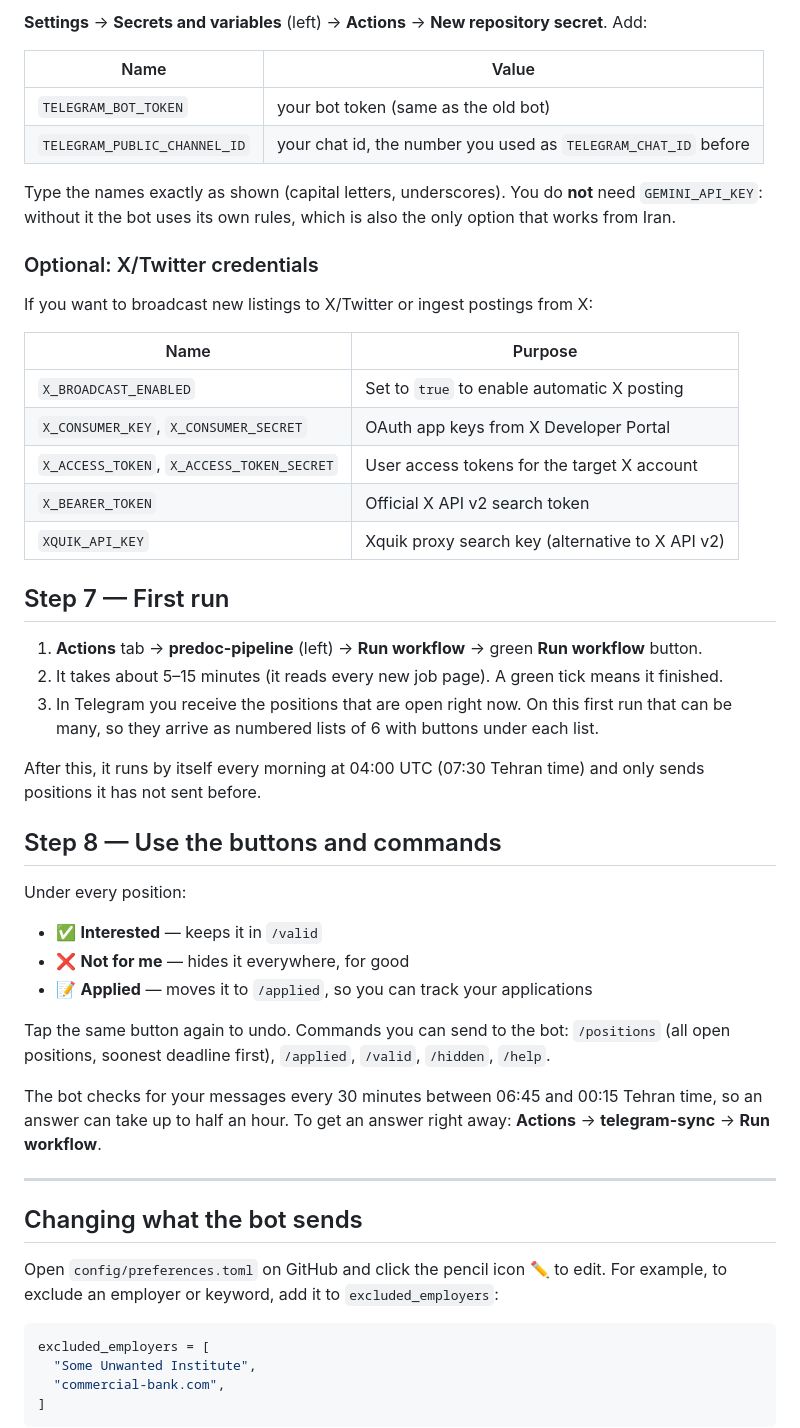
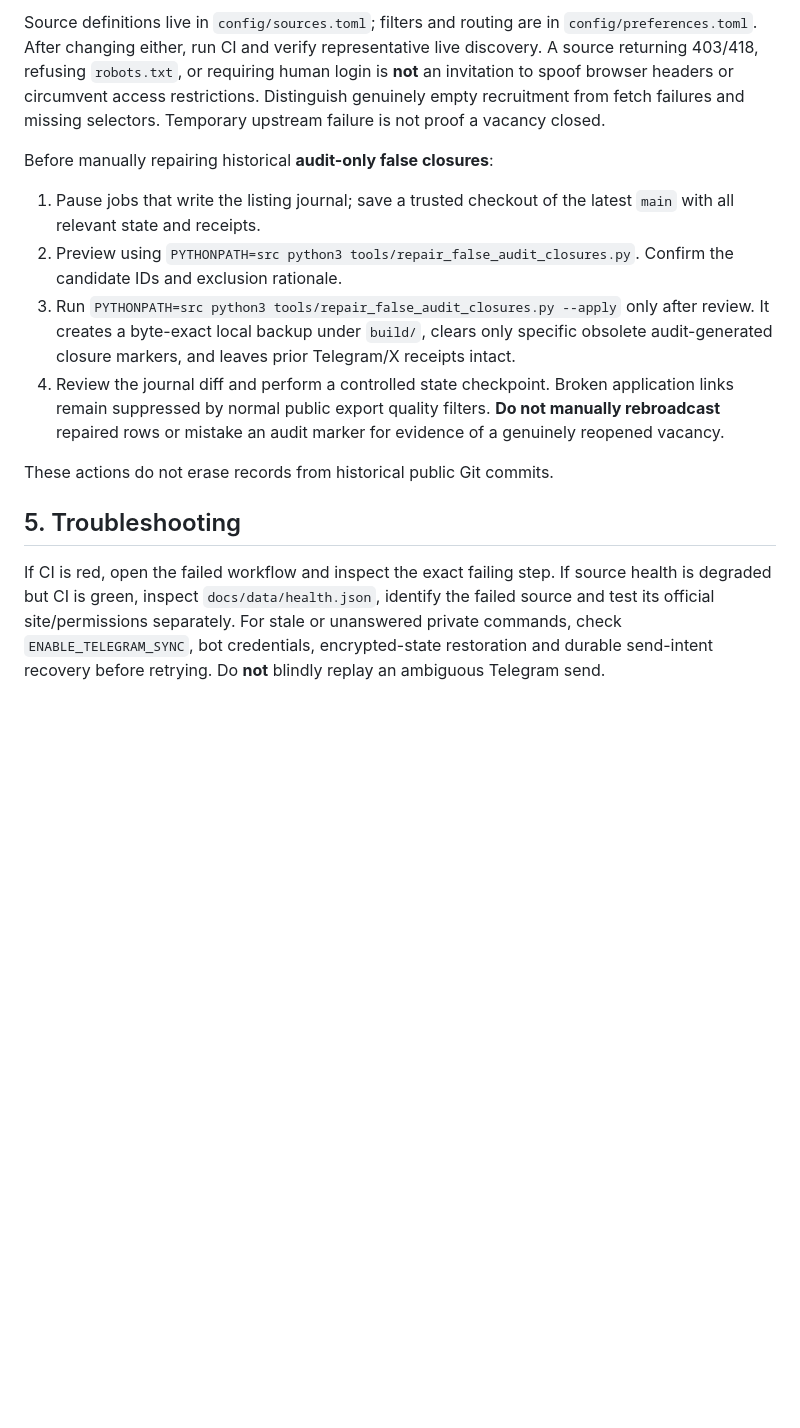
Before and after one commit to AmirrezaFarnamTaheri/Collegeum, a Markdown page: SETUP_GUIDE.md, the part around one of its changes. Drawn GitHub-style; blank space fills up the shorter version.

Commit message:
docs: replace superseded setup instructions with actual schedules, secrets, state and recovery

````diff
--- a/SETUP_GUIDE.md
+++ b/SETUP_GUIDE.md
@@ -58,68 +97,35 @@ which only works on a public repository. You can skip both.)
 
-**Settings** → **Secrets and variables** (left) → **Actions** →
-**New repository secret**. Add:
+Source definitions live in `config/sources.toml`; filters and routing are in
+`config/preferences.toml`. After changing either, run CI and verify representative
+live discovery. A source returning 403/418, refusing `robots.txt`, or
+requiring human login is **not** an invitation to spoof browser headers or
+circumvent access restrictions. Distinguish genuinely empty recruitment
+from fetch failures and missing selectors. Temporary upstream failure is
+not proof a vacancy closed.
 
-| Name | Value |
-|---|---|
-| `TELEGRAM_BOT_TOKEN` | your bot token (same as the old bot) |
-| `TELEGRAM_PUBLIC_CHANNEL_ID` | your chat id, the number you used as `TELEGRAM_CHAT_ID` before |
+Before manually repairing historical **audit-only false closures**:
 
-Type the names exactly as shown (capital letters, underscores). You do **not**
-need `GEMINI_API_KEY`: without it the bot uses its own rules, which is also the
-only option that works from Iran.
+1. Pause jobs that write the listing journal; save a trusted checkout of the
+   latest `main` with all relevant state and receipts.
+2. Preview using `PYTHONPATH=src python3 tools/repair_false_audit_closures.py`.
+   Confirm the candidate IDs and exclusion rationale.
+3. Run `PYTHONPATH=src python3 tools/repair_false_audit_closures.py --apply`
+   only after review. It creates a byte-exact local backup under `build/`,
+   clears only specific obsolete audit-generated closure markers, and leaves
+   prior Telegram/X receipts intact.
+4. Review the journal diff and perform a controlled state checkpoint. Broken
+   application links remain suppressed by normal public export quality
+   filters. **Do not manually rebroadcast** repaired rows or mistake an
+   audit marker for evidence of a genuinely reopened vacancy.
 
-### Optional: X/Twitter credentials
+These actions do not erase records from historical public Git commits.
 
-If you want to broadcast new listings to X/Twitter or ingest postings from X:
+## 5. Troubleshooting
 
-| Name | Purpose |
-|---|---|
-| `X_BROADCAST_ENABLED` | Set to `true` to enable automatic X posting |
-| `X_CONSUMER_KEY`, `X_CONSUMER_SECRET` | OAuth app keys from X Developer Portal |
-| `X_ACCESS_TOKEN`, `X_ACCESS_TOKEN_SECRET` | User access tokens for the target X account |
-| `X_BEARER_TOKEN` | Official X API v2 search token |
-| `XQUIK_API_KEY` | Xquik proxy search key (alternative to X API v2) |
+If CI is red, open the failed workflow and inspect the exact failing step.
+If source health is degraded but CI is green, inspect `docs/data/health.json`,
+identify the failed source and test its official site/permissions separately.
+For stale or unanswered private commands, check `ENABLE_TELEGRAM_SYNC`,
+bot credentials, encrypted-state restoration and durable send-intent recovery
+before retrying. Do **not** blindly replay an ambiguous Telegram send.
 
-## Step 7 — First run
-
-1. **Actions** tab → **predoc-pipeline** (left) → **Run workflow** → green
-   **Run workflow** button.
-2. It takes about 5–15 minutes (it reads every new job page). A green tick
-   means it finished.
-3. In Telegram you receive the positions that are open right now. On this
-   first run that can be many, so they arrive as numbered lists of 6 with
-   buttons under each list.
-
-After this, it runs by itself every morning at 04:00 UTC (07:30 Tehran time)
-and only sends positions it has not sent before.
-
-## Step 8 — Use the buttons and commands
-
-Under every position:
-
-* ✅ **Interested** — keeps it in `/valid`
-* ❌ **Not for me** — hides it everywhere, for good
-* 📝 **Applied** — moves it to `/applied`, so you can track your applications
-
-Tap the same button again to undo. Commands you can send to the bot:
-`/positions` (all open positions, soonest deadline first), `/applied`,
-`/valid`, `/hidden`, `/help`.
-
-The bot checks for your messages every 30 minutes between 06:45 and 00:15
-Tehran time, so an answer can take up to half an hour. To get an answer right
-away: **Actions** → **telegram-sync** → **Run workflow**.
-
----
-
-## Changing what the bot sends
-
-Open `config/preferences.toml` on GitHub and click the pencil icon ✏️ to edit.
-For example, to exclude an employer or keyword, add it to `excluded_employers`:
-
-```toml
-excluded_employers = [
-  "Some Unwanted Institute",
-  "commercial-bank.com",
-]
-```
-
````
Also changed, not shown: other parts of SETUP_GUIDE.md (+81 -61 lines).
